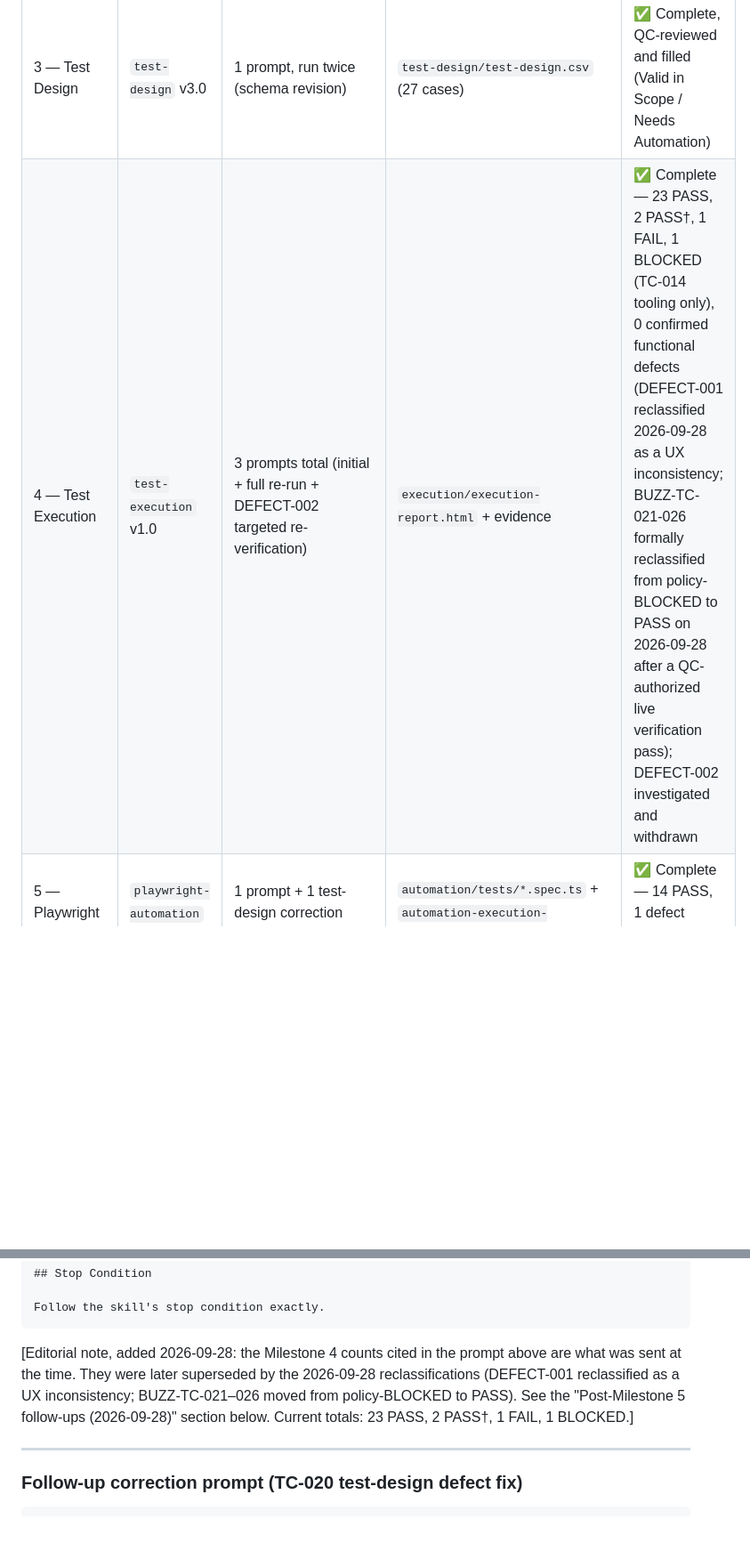
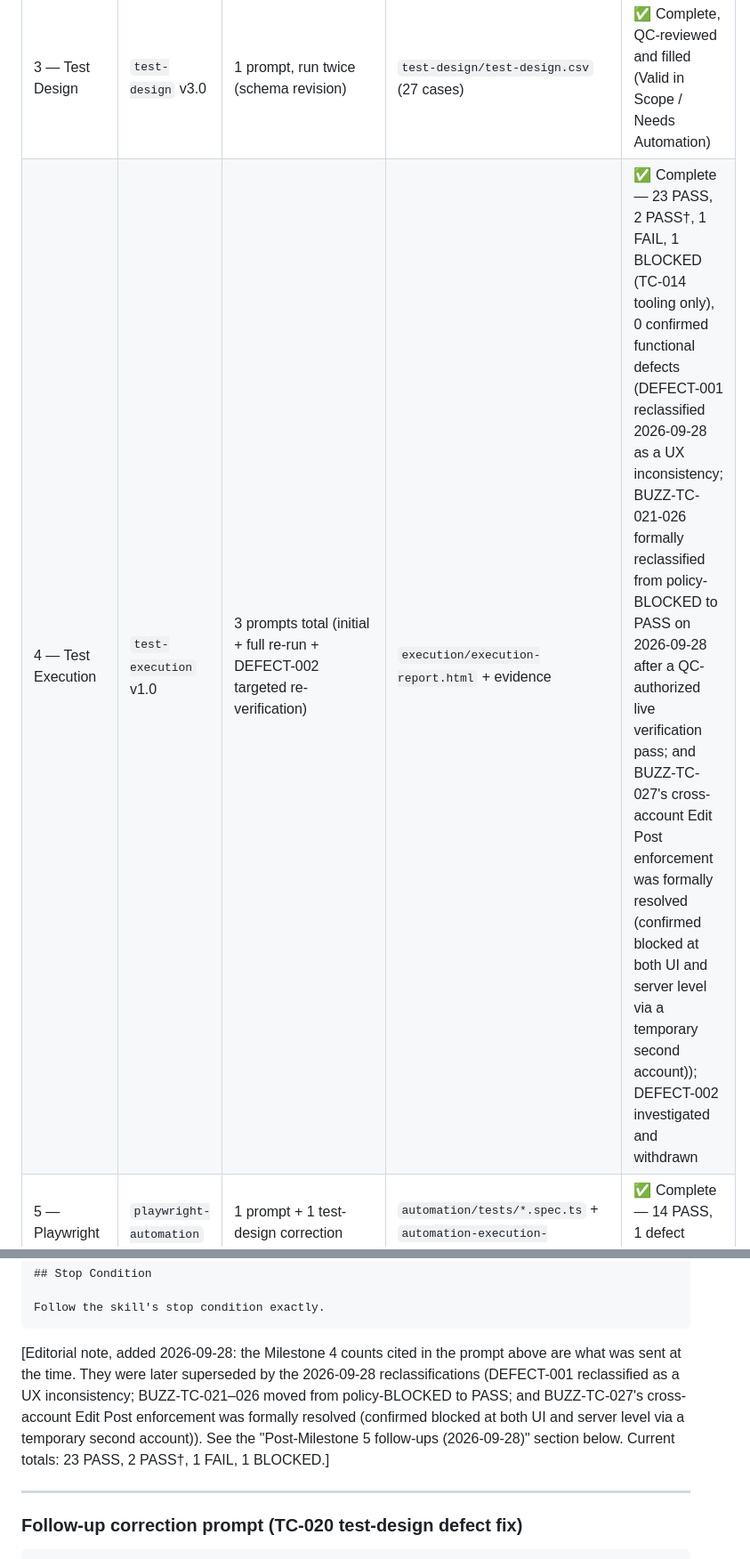
Before and after one commit to safykhalil/orangehrm-buzz, a Markdown page: .claude/prompts/prompts-archive.md, 2 parts joined by grey strips. Shown at 89% size. Rendered like a GitHub page; blank space fills up the shorter version.

Commit message:
Explain BUZZ-TC-027 resolution alongside archive's updated M4 totals
Co-Authored-By: Claude Opus 5.5 <noreply@anthropic.com>

````diff
--- a/.claude/prompts/prompts-archive.md
+++ b/.claude/prompts/prompts-archive.md
@@ -7,7 +7,7 @@
 | 1 — PRD Generation | `prd-generation` v1.0 | 1 initial + 1 correction | `docs/PRD.md` | ✅ Complete, QC-reviewed |
 | 2 — UI Exploration | `ui-exploration` v2.0 | 1 initial + 1 cleanup | `docs/exploration-findings.md` | ✅ Complete, QC-reviewed |
 | 3 — Test Design | `test-design` v3.0 | 1 prompt, run twice (schema revision) | `test-design/test-design.csv` (27 cases) | ✅ Complete, QC-reviewed and filled (Valid in Scope / Needs Automation) |
-| 4 — Test Execution | `test-execution` v1.0 | 3 prompts total (initial + full re-run + DEFECT-002 targeted re-verification) | `execution/execution-report.html` + evidence | ✅ Complete — 23 PASS, 2 PASS†, 1 FAIL, 1 BLOCKED (TC-014 tooling only), 0 confirmed functional defects (DEFECT-001 reclassified 2026-09-28 as a UX inconsistency; BUZZ-TC-021-026 formally reclassified from policy-BLOCKED to PASS on 2026-09-28 after a QC-authorized live verification pass); DEFECT-002 investigated and withdrawn |
+| 4 — Test Execution | `test-execution` v1.0 | 3 prompts total (initial + full re-run + DEFECT-002 targeted re-verification) | `execution/execution-report.html` + evidence | ✅ Complete — 23 PASS, 2 PASS†, 1 FAIL, 1 BLOCKED (TC-014 tooling only), 0 confirmed functional defects (DEFECT-001 reclassified 2026-09-28 as a UX inconsistency; BUZZ-TC-021-026 formally reclassified from policy-BLOCKED to PASS on 2026-09-28 after a QC-authorized live verification pass; and BUZZ-TC-027's cross-account Edit Post enforcement was formally resolved (confirmed blocked at both UI and server level via a temporary second account)); DEFECT-002 investigated and withdrawn |
 | 5 — Playwright Automation | `playwright-automation` v3.2 | 1 prompt + 1 test-design correction follow-up | `automation/tests/*.spec.ts` + `automation-execution-report.html` + `healing-log.md` | ✅ Complete — 14 PASS, 1 defect (regression probe) |
 | Post-M5 follow-ups (2026-09-28) | — (QC-directed; no new skill run) | 10 prompts: 8-step QC-authorized live verification + 2 authorization messages, then 7 documentation/tooling updates (see "Post-Milestone 5 follow-ups") | `execution/execution-report.html`, `test-design/test-design.csv`, `automation/reports/automation-execution-report.html`, `automation/utils/build-report.js`, `logs/session-log.md` | ✅ Complete — DEFECT-001 reclassified as a UX inconsistency; BUZZ-TC-021–026 BLOCKED → PASS; TC-027 partially closed (self-edit confirmed, cross-account still BLOCKED) |
 
@@ -521,7 +521,7 @@ Record this run in logs/session-log.md, same convention as prior milestones.
 Follow the skill's stop condition exactly.
 ```
 
-[Editorial note, added 2026-09-28: the Milestone 4 counts cited in the prompt above are what was sent at the time. They were later superseded by the 2026-09-28 reclassifications (DEFECT-001 reclassified as a UX inconsistency; BUZZ-TC-021–026 moved from policy-BLOCKED to PASS). See the "Post-Milestone 5 follow-ups (2026-09-28)" section below. Current totals: 23 PASS, 2 PASS†, 1 FAIL, 1 BLOCKED.]
+[Editorial note, added 2026-09-28: the Milestone 4 counts cited in the prompt above are what was sent at the time. They were later superseded by the 2026-09-28 reclassifications (DEFECT-001 reclassified as a UX inconsistency; BUZZ-TC-021–026 moved from policy-BLOCKED to PASS; and BUZZ-TC-027's cross-account Edit Post enforcement was formally resolved (confirmed blocked at both UI and server level via a temporary second account)). See the "Post-Milestone 5 follow-ups (2026-09-28)" section below. Current totals: 23 PASS, 2 PASS†, 1 FAIL, 1 BLOCKED.]
 
 ---
 
````
